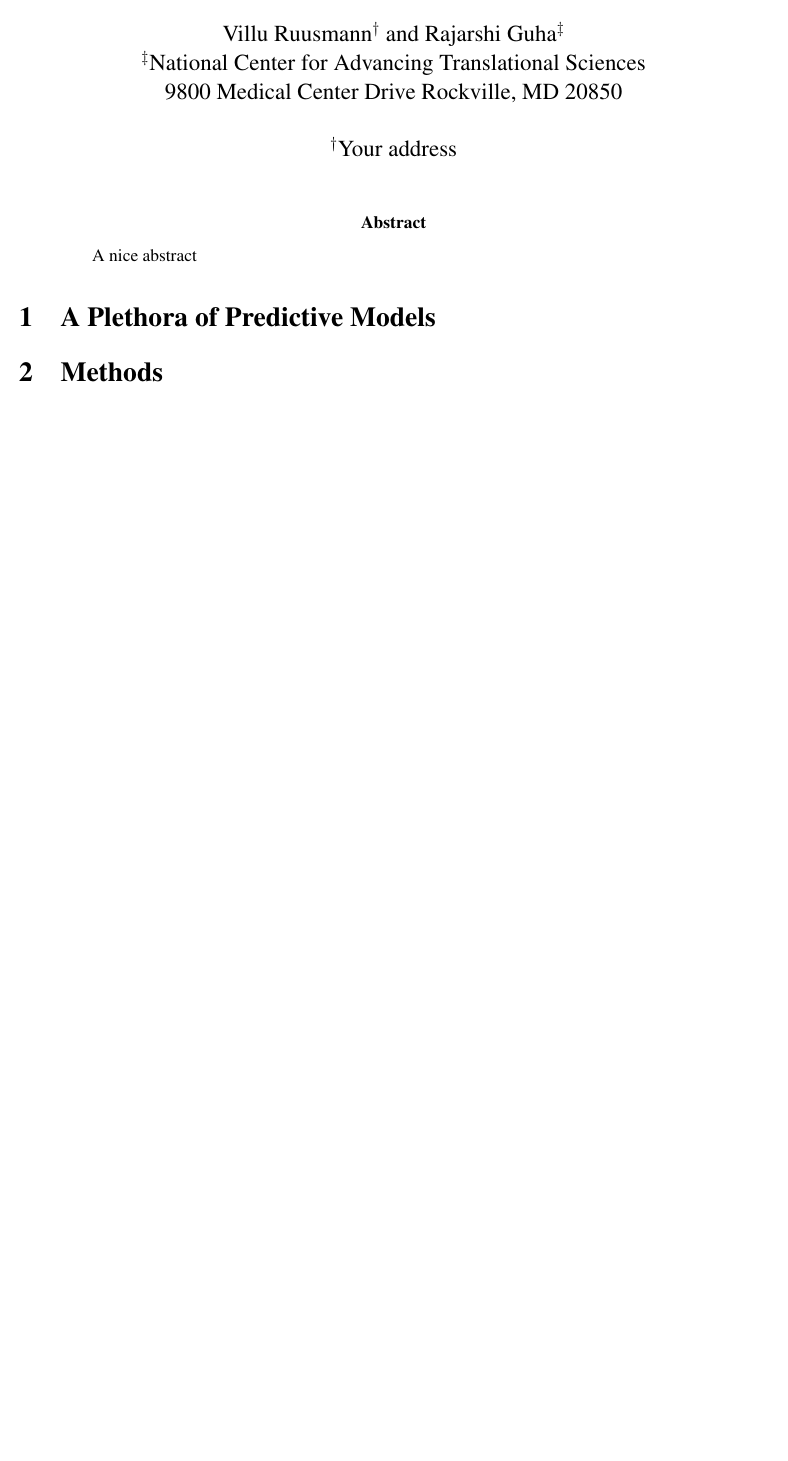
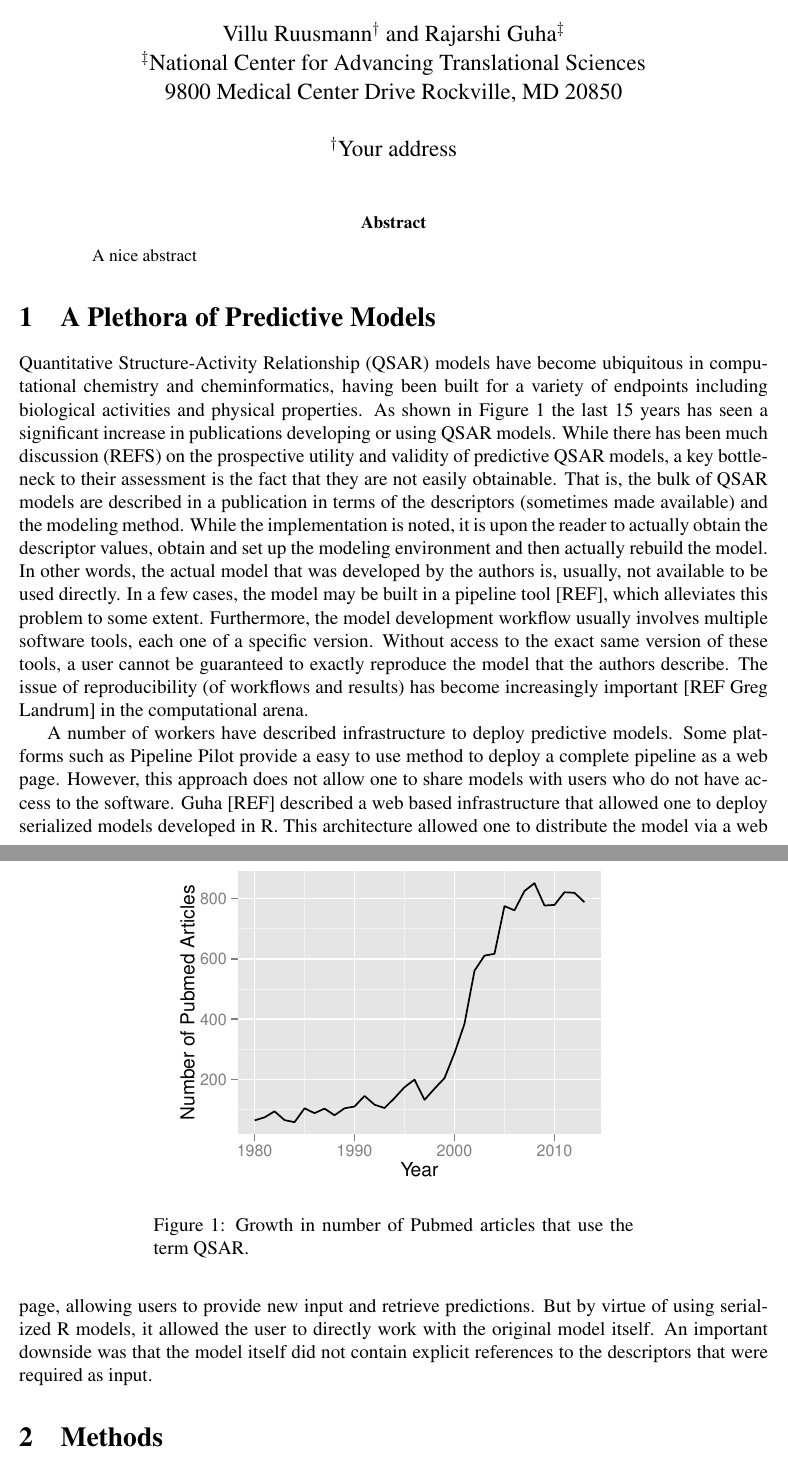
Before and after one commit to vruusmann/jcheminf-pmml, a LaTeX paper (paper.tex): part of the page before the commit and two parts of pages 1 and 2 of 2 after it, the two joined at a grey line, cut so that both start at the same text, the shorter picture padded with empty space. Compiled offline with pdfLaTeX.

Commit message:
Started on the introduction

```diff
--- a/paper.tex
+++ b/paper.tex
@@ -1,6 +1,6 @@
 \documentclass[12pt,letterpaper]{article}
 \usepackage{fullpage, times}
-
+\usepackage{ctable}
 \begin{document}
 \title{Deploying and Sharing QSAR Models using Predictive Model Markup Language}
 \author{Villu Ruusmann${}^{\dagger}$ and Rajarshi Guha${}^{\ddagger}$\\
@@ -14,6 +14,52 @@ ${}^{\dagger}$Your address }
 
 \section{A Plethora of Predictive Models}
 \label{sec:introduction}
+
+Quantitative Structure-Activity Relationship (QSAR) models have become
+ubiquitous in computational chemistry and cheminformatics, having been
+built for a variety of endpoints including biological activities and
+physical properties. As shown in Figure \ref{fig:count-qsar} the last
+15 years has seen a significant increase in publications developing or
+using QSAR models. While there has been much discussion (REFS) on the
+prospective utility and validity of predictive QSAR models, a key
+bottleneck to their assessment is the fact that they are not easily
+obtainable. That is, the bulk of QSAR models are described in a
+publication in terms of the descriptors (sometimes made available) and
+the modeling method. While the implementation is noted, it is upon the
+reader to actually obtain the descriptor values, obtain and set up the
+modeling environment and then actually rebuild the model. In other
+words, the actual model that was developed by the authors is, usually,
+not available to be used directly. In a few cases, the model may be
+built in a pipeline tool [REF], which alleviates this problem to some
+extent. Furthermore, the model development workflow usually involves
+multiple software tools, each one of a specific version. Without
+access to the exact same version of these tools, a user cannot be
+guaranteed to exactly reproduce the model that the authors
+describe. The issue of reproducibility (of workflows and results) has
+become increasingly important [REF Greg Landrum] in the computational
+arena.
+
+A number of workers have described infrastructure to deploy predictive
+models. Some platforms such as Pipeline Pilot provide a easy to use
+method to deploy a complete pipeline as a web page. However, this
+approach does not allow one to share models with users who do not have
+access to the software. Guha [REF] described a web based
+infrastructure that allowed one to deploy serialized models developed
+in R. This architecture allowed one to distribute the model via a web
+page, allowing users to provide new input and retrieve
+predictions. But by virtue of using serialized R models, it allowed
+the user to directly work with the original model itself. An important
+downside was that the model itself did not contain explicit references
+to the descriptors that were required as input.
+
+
+\ctable[cap={}, caption={Growth in number of Pubmed articles that use the term QSAR.},
+label={fig:count-qsar},figure,botcap]
+{c}
+{}
+{
+  \includegraphics{img/count-qsar}
+}
 
 \section{Methods}
 \label{sec:methods}
```
Also changed, not shown: img/count-qsar.pdf (added), 1 other file.
